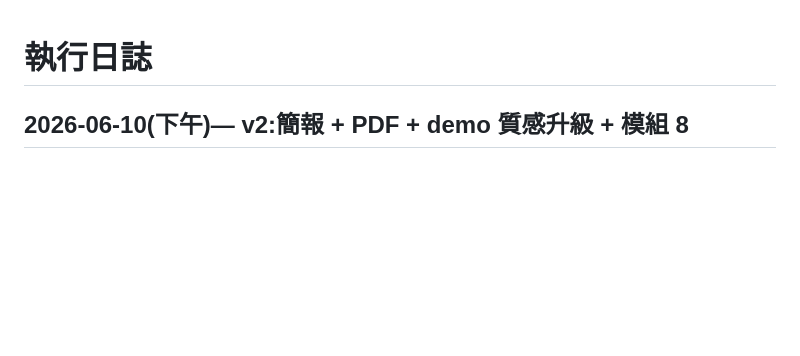
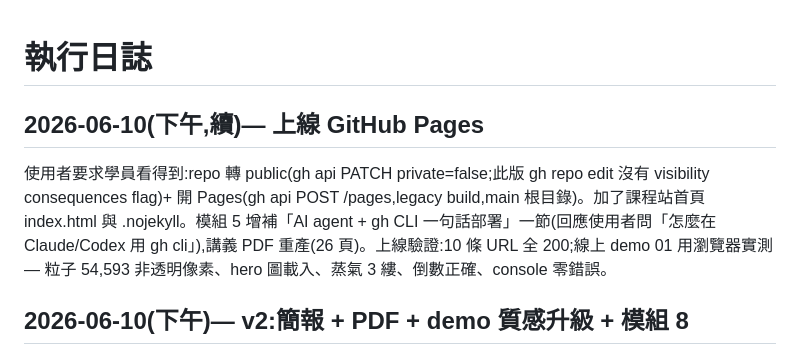
Before and after one commit to yazelin/ai-marketing-pages-course, a Markdown page: docs/log.md, the part around the change. GitHub-like rendering; blank space fills up the shorter version.

```diff
--- a/docs/log.md
+++ b/docs/log.md
@@ -1,4 +1,8 @@
 # 執行日誌
+
+## 2026-06-10(下午,續)— 上線 GitHub Pages
+
+使用者要求學員看得到:repo 轉 public(gh api PATCH private=false;此版 gh repo edit 沒有 visibility consequences flag)+ 開 Pages(gh api POST /pages,legacy build,main 根目錄)。加了課程站首頁 index.html 與 .nojekyll。模組 5 增補「AI agent + gh CLI 一句話部署」一節(回應使用者問「怎麼在 Claude/Codex 用 gh cli」),講義 PDF 重產(26 頁)。上線驗證:10 條 URL 全 200;線上 demo 01 用瀏覽器實測 — 粒子 54,593 非透明像素、hero 圖載入、蒸氣 3 縷、倒數正確、console 零錯誤。
 
 ## 2026-06-10(下午)— v2:簡報 + PDF + demo 質感升級 + 模組 8
 
```
Also changed, not shown: README.md (+6 -0 lines).
